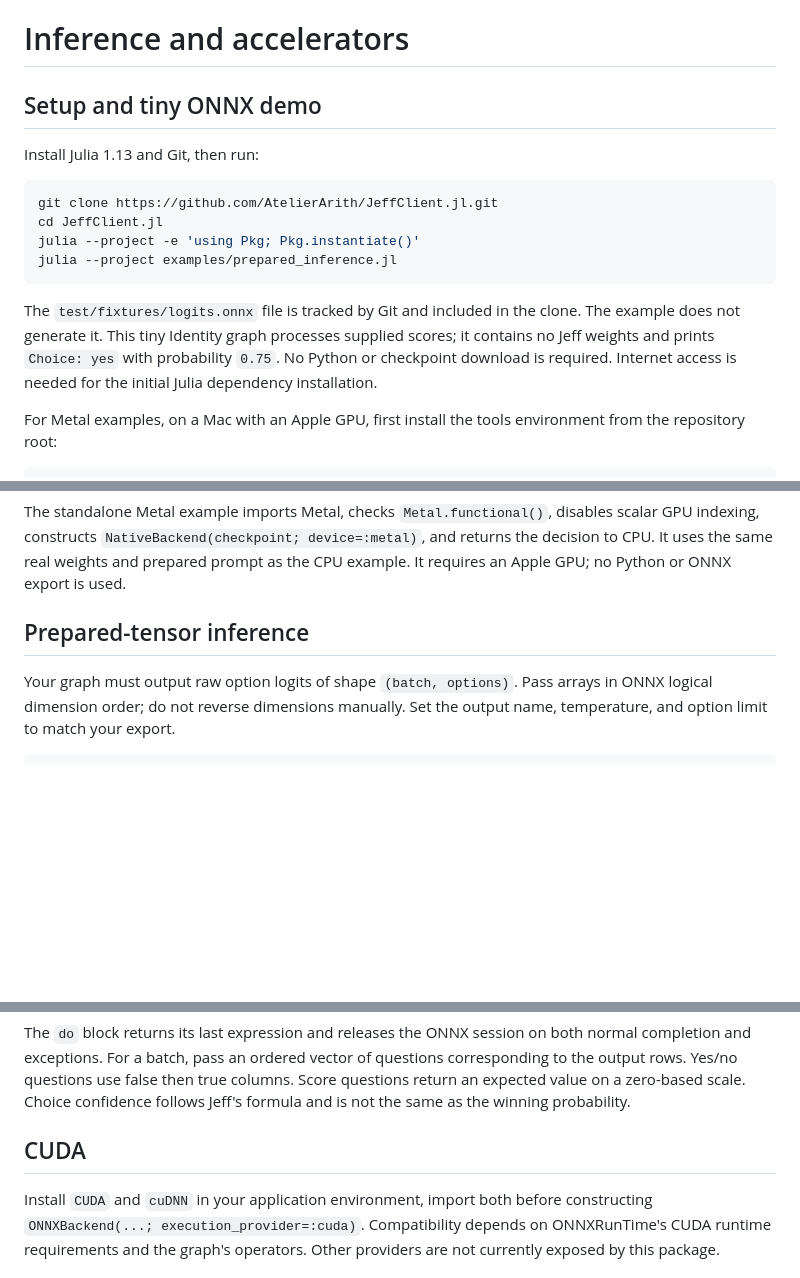
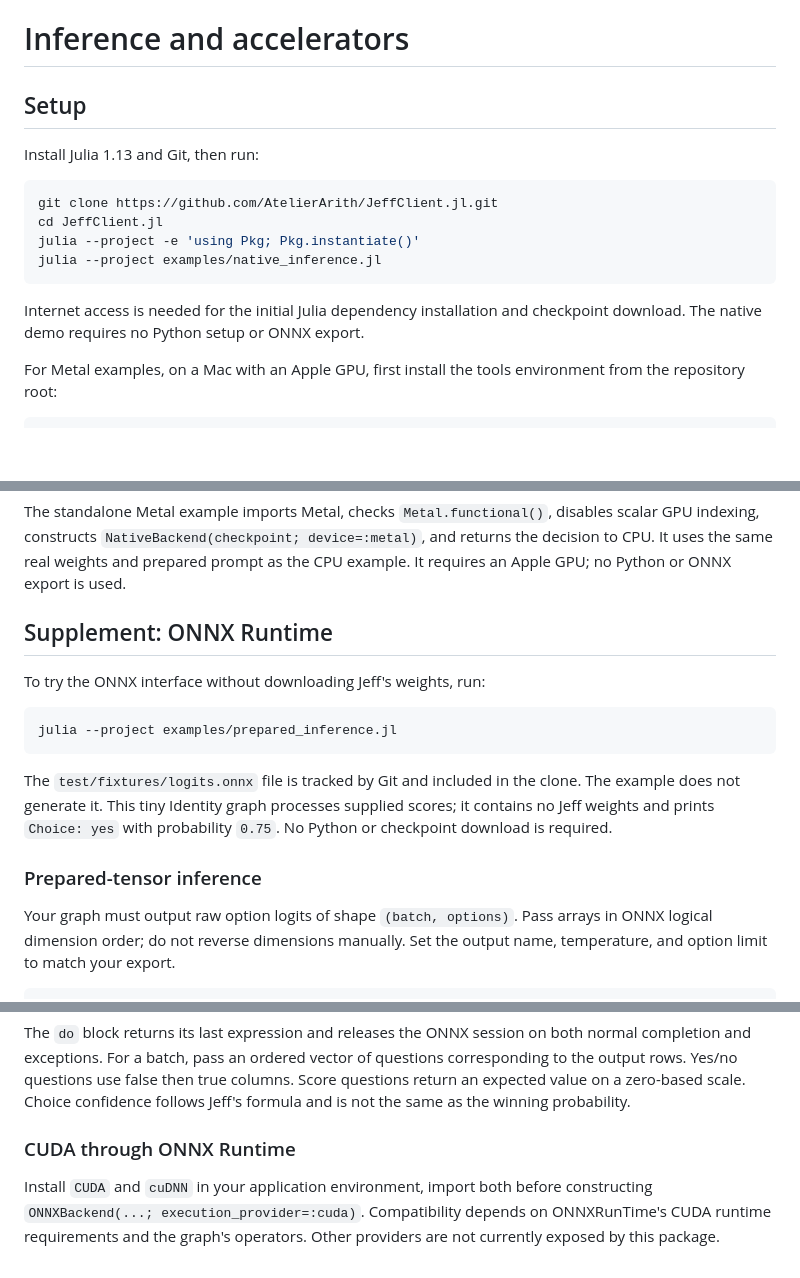
Before and after one commit to AtelierArith/JeffClient.jl, a Markdown page: docs/src/inference.md, 3 parts joined by grey strips. Rendered like a GitHub page; blank space fills up the shorter version.

````diff
--- a/docs/src/inference.md
+++ b/docs/src/inference.md
@@ -1,6 +1,6 @@
 # Inference and accelerators
 
-## Setup and tiny ONNX demo
+## Setup
 
 Install Julia 1.13 and Git, then run:
 
@@ -8,14 +8,11 @@ Install Julia 1.13 and Git, then run:
 git clone https://github.com/AtelierArith/JeffClient.jl.git
 cd JeffClient.jl
 julia --project -e 'using Pkg; Pkg.instantiate()'
-julia --project examples/prepared_inference.jl
+julia --project examples/native_inference.jl
 ```
 
-The `test/fixtures/logits.onnx` file is tracked by Git and included in the
-clone. The example does not generate it. This tiny Identity graph processes
-supplied scores; it contains no Jeff weights and prints `Choice: yes` with
-probability `0.75`. No Python or checkpoint download is required. Internet
-access is needed for the initial Julia dependency installation.
+Internet access is needed for the initial Julia dependency installation and
+checkpoint download. The native demo requires no Python setup or ONNX export.
 
 For Metal examples, on a Mac with an Apple GPU, first install the tools
 environment from the repository root:
@@ -65,7 +62,20 @@ scalar GPU indexing, constructs `NativeBackend(checkpoint; device=:metal)`, and
 returns the decision to CPU. It uses the same real weights and prepared prompt
 as the CPU example. It requires an Apple GPU; no Python or ONNX export is used.
 
-## Prepared-tensor inference
+## Supplement: ONNX Runtime
+
+To try the ONNX interface without downloading Jeff's weights, run:
+
+```bash
+julia --project examples/prepared_inference.jl
+```
+
+The `test/fixtures/logits.onnx` file is tracked by Git and included in the
+clone. The example does not generate it. This tiny Identity graph processes
+supplied scores; it contains no Jeff weights and prints `Choice: yes` with
+probability `0.75`. No Python or checkpoint download is required.
+
+### Prepared-tensor inference
 
 Your graph must output raw option logits of shape `(batch, options)`. Pass
 arrays in ONNX logical dimension order; do not reverse dimensions manually.
@@ -98,7 +108,7 @@ rows. Yes/no questions use false then true columns. Score questions return an
 expected value on a zero-based scale. Choice confidence follows Jeff's formula
 and is not the same as the winning probability.
 
-## CUDA
+### CUDA through ONNX Runtime
 
 Install `CUDA` and `cuDNN` in your application environment, import both before
 constructing `ONNXBackend(...; execution_provider=:cuda)`. Compatibility depends
````
Also changed, not shown: README.md (+2 -10 lines).
